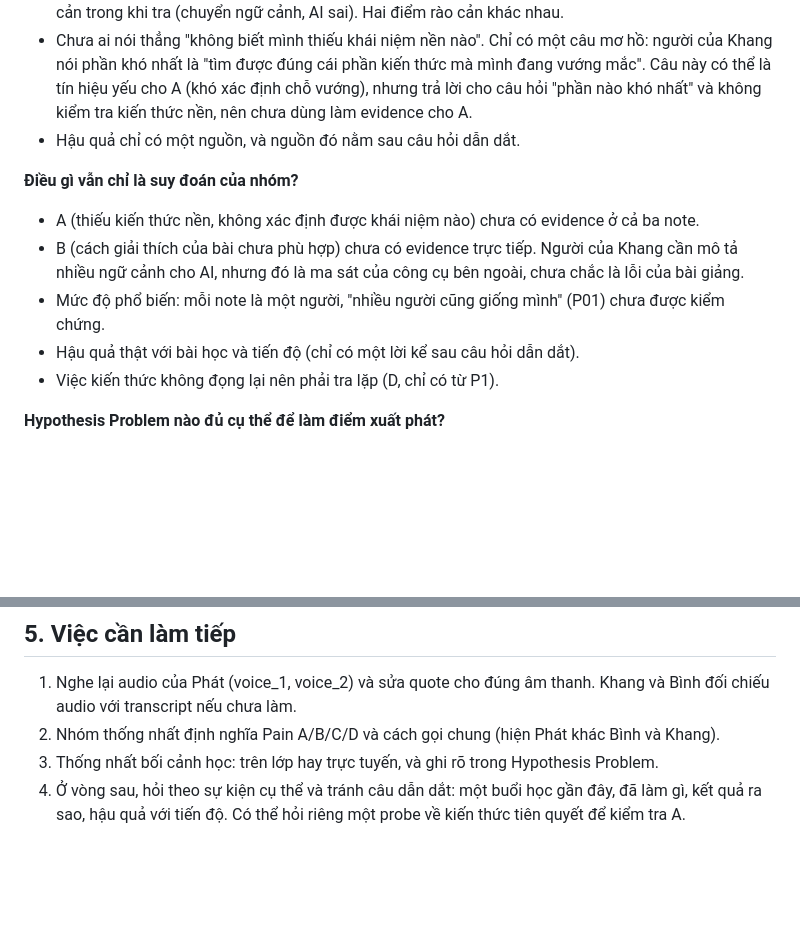
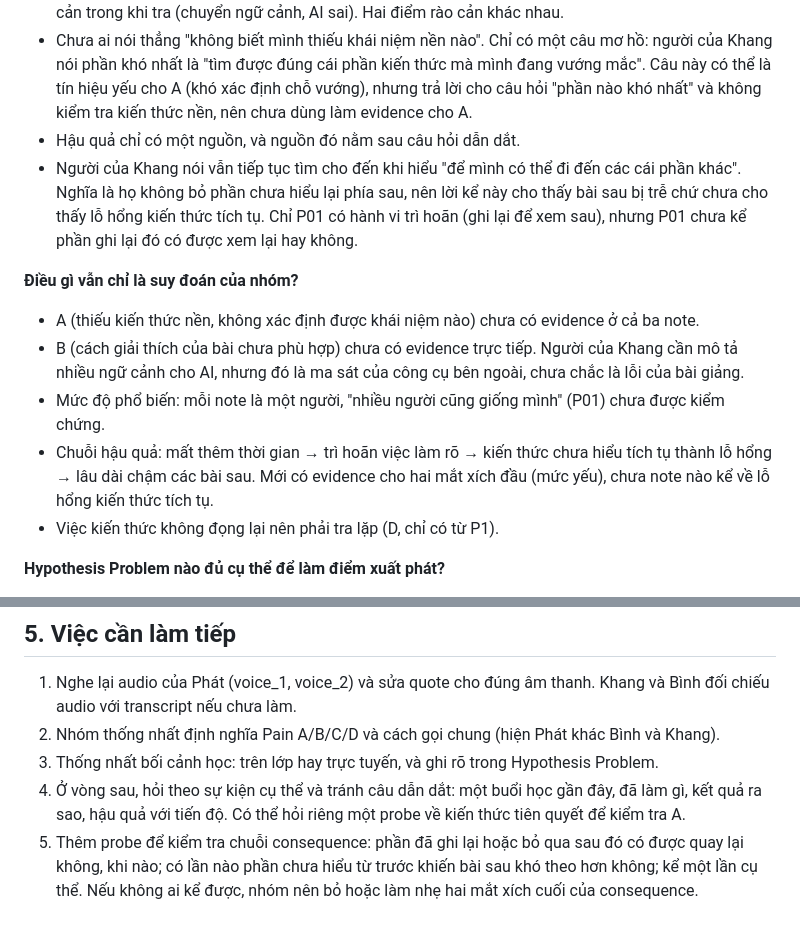
Before and after one commit to phatnguyen2004s/Track1_Day19_2A202602387_NguyenTienPhat, a Markdown page: group-feedback-synthesis.md, 2 parts joined by grey strips. Drawn GitHub-style; blank space fills up the shorter version.

```diff
--- a/group-feedback-synthesis.md
+++ b/group-feedback-synthesis.md
@@ -40,12 +40,13 @@
 - P01 gặp rào cản trước khi tra (không có thời gian trong lớp, ngại hỏi), còn người của Khang gặp rào cản trong khi tra (chuyển ngữ cảnh, AI sai). Hai điểm rào cản khác nhau.
 - Chưa ai nói thẳng "không biết mình thiếu khái niệm nền nào". Chỉ có một câu mơ hồ: người của Khang nói phần khó nhất là "tìm được đúng cái phần kiến thức mà mình đang vướng mắc". Câu này có thể là tín hiệu yếu cho A (khó xác định chỗ vướng), nhưng trả lời cho câu hỏi "phần nào khó nhất" và không kiểm tra kiến thức nền, nên chưa dùng làm evidence cho A.
 - Hậu quả chỉ có một nguồn, và nguồn đó nằm sau câu hỏi dẫn dắt.
+- Người của Khang nói vẫn tiếp tục tìm cho đến khi hiểu "để mình có thể đi đến các cái phần khác". Nghĩa là họ không bỏ phần chưa hiểu lại phía sau, nên lời kể này cho thấy bài sau bị trễ chứ chưa cho thấy lỗ hổng kiến thức tích tụ. Chỉ P01 có hành vi trì hoãn (ghi lại để xem sau), nhưng P01 chưa kể phần ghi lại đó có được xem lại hay không.
 
 **Điều gì vẫn chỉ là suy đoán của nhóm?**
 - A (thiếu kiến thức nền, không xác định được khái niệm nào) chưa có evidence ở cả ba note.
 - B (cách giải thích của bài chưa phù hợp) chưa có evidence trực tiếp. Người của Khang cần mô tả nhiều ngữ cảnh cho AI, nhưng đó là ma sát của công cụ bên ngoài, chưa chắc là lỗi của bài giảng.
 - Mức độ phổ biến: mỗi note là một người, "nhiều người cũng giống mình" (P01) chưa được kiểm chứng.
-- Hậu quả thật với bài học và tiến độ (chỉ có một lời kể sau câu hỏi dẫn dắt).
+- Chuỗi hậu quả: mất thêm thời gian → trì hoãn việc làm rõ → kiến thức chưa hiểu tích tụ thành lỗ hổng → lâu dài chậm các bài sau. Mới có evidence cho hai mắt xích đầu (mức yếu), chưa note nào kể về lỗ hổng kiến thức tích tụ.
 - Việc kiến thức không đọng lại nên phải tra lặp (D, chỉ có từ P1).
 
 **Hypothesis Problem nào đủ cụ thể để làm điểm xuất phát?**
@@ -90,3 +101,4 @@
 2. Nhóm thống nhất định nghĩa Pain A/B/C/D và cách gọi chung (hiện Phát khác Bình và Khang).
 3. Thống nhất bối cảnh học: trên lớp hay trực tuyến, và ghi rõ trong Hypothesis Problem.
 4. Ở vòng sau, hỏi theo sự kiện cụ thể và tránh câu dẫn dắt: một buổi học gần đây, đã làm gì, kết quả ra sao, hậu quả với tiến độ. Có thể hỏi riêng một probe về kiến thức tiên quyết để kiểm tra A.
+5. Thêm probe để kiểm tra chuỗi consequence: phần đã ghi lại hoặc bỏ qua sau đó có được quay lại không, khi nào; có lần nào phần chưa hiểu từ trước khiến bài sau khó theo hơn không; kể một lần cụ thể. Nếu không ai kể được, nhóm nên bỏ hoặc làm nhẹ hai mắt xích cuối của consequence.
```
Also changed, not shown: other parts of group-feedback-synthesis.md (+16 -6 lines).
